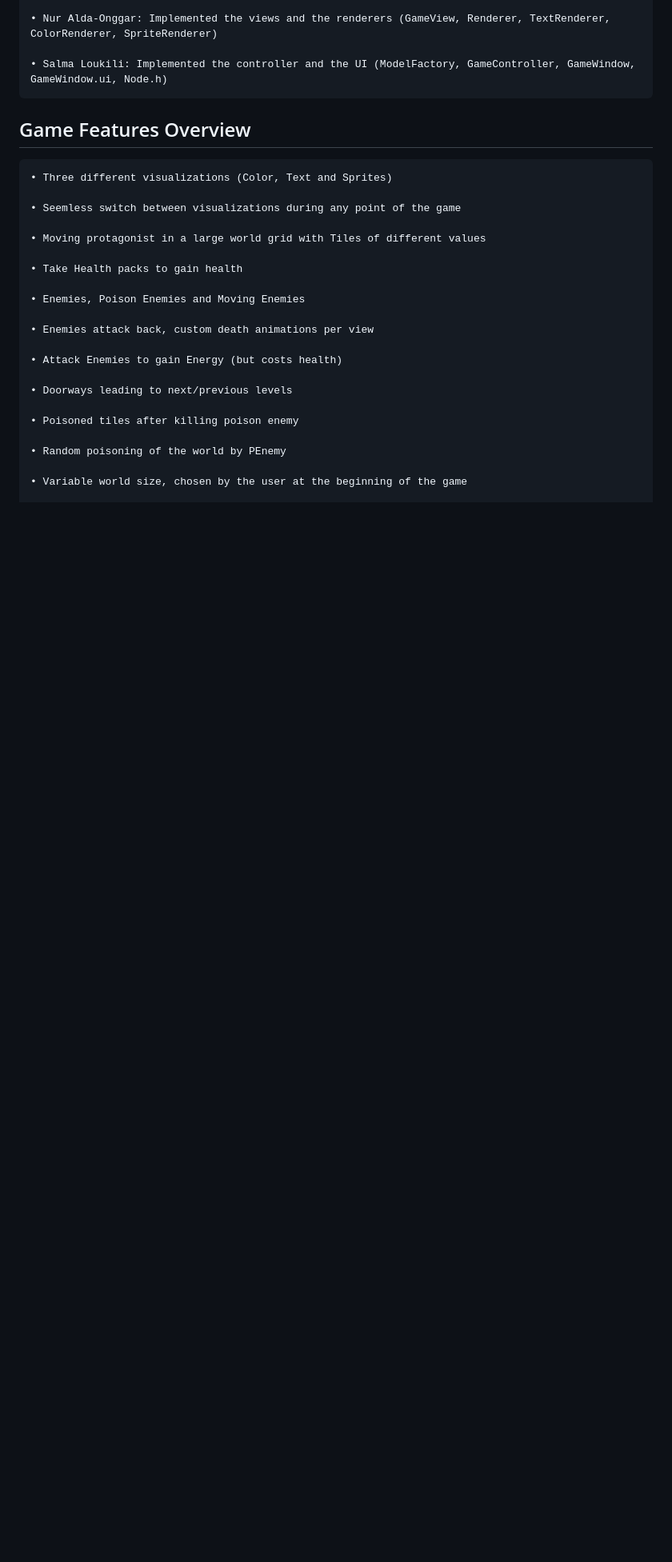
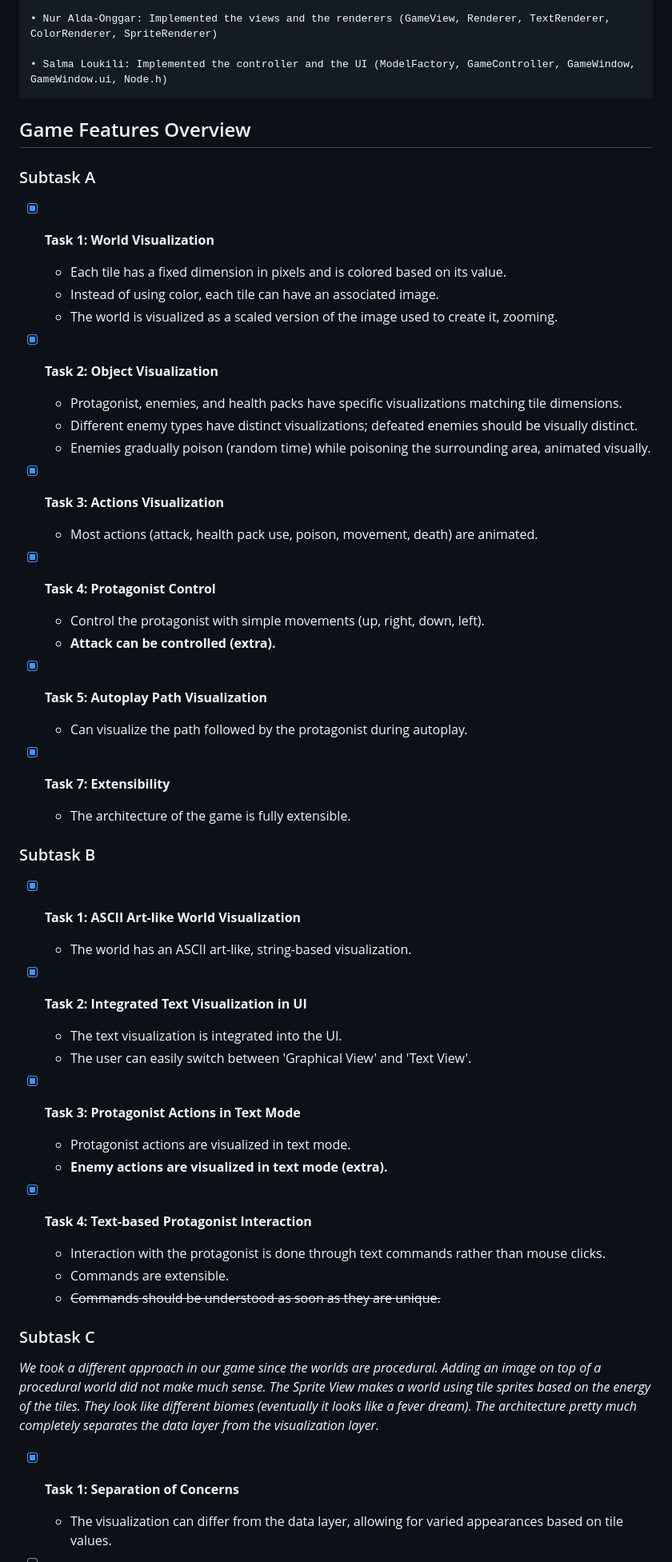
Before and after one commit to nicogutz/APT-Qt-Game, a Markdown page: README.md, the part around the change printed below. Shown: that part at 80% size. Rendered like a GitHub page; blank space fills up the shorter version.

Commit message:
Update tasks in README.

```diff
--- a/README.md
+++ b/README.md
@@ -70,26 +70,50 @@ Project
     • Salma Loukili: Implemented the controller and the UI (ModelFactory, GameController, GameWindow, GameWindow.ui, Node.h)
 
 ## Game Features Overview
+### Subtask A
+- [x] **Task 1: World Visualization**
+  - Each tile has a fixed dimension in pixels and is colored based on its value.
+  - Instead of using color, each tile can have an associated image.
+  - The world is visualized as a scaled version of the image used to create it, zooming.
 
-    • Three different visualizations (Color, Text and Sprites)
+- [x] **Task 2: Object Visualization**
+  - Protagonist, enemies, and health packs have specific visualizations matching tile dimensions.
+  - Different enemy types have distinct visualizations; defeated enemies should be visually distinct.
+  - Enemies gradually poison (random time) while poisoning the surrounding area, animated visually.
 
-    • Seemless switch between visualizations during any point of the game
+- [x] **Task 3: Actions Visualization**
+  - Most actions (attack, health pack use, poison, movement, death) are animated.
 
-    • Moving protagonist in a large world grid with Tiles of different values
+- [x] **Task 4: Protagonist Control**
+  - Control the protagonist with simple movements (up, right, down, left).
+  - **Attack can be controlled (extra).**
 
-    • Take Health packs to gain health
+- [x] **Task 5: Autoplay Path Visualization**
+  - Can visualize the path followed by the protagonist during autoplay.
 
-    • Enemies, Poison Enemies and Moving Enemies
+- [x] **Task 7: Extensibility**
+  - The architecture of the game is fully extensible.
 
-    • Enemies attack back, custom death animations per view
+### Subtask B
+- [x] **Task 1: ASCII Art-like World Visualization**
+  - The world has an ASCII art-like, string-based visualization.
 
-    • Attack Enemies to gain Energy (but costs health)
+- [x] **Task 2: Integrated Text Visualization in UI**
+  - The text visualization is integrated into the UI.
+  - The user can easily switch between 'Graphical View' and 'Text View'.
 
-    • Doorways leading to next/previous levels
+- [x] **Task 3: Protagonist Actions in Text Mode**
+  - Protagonist actions are visualized in text mode.
+  - **Enemy actions are visualized in text mode (extra).**
 
-    • Poisoned tiles after killing poison enemy
+- [x] **Task 4: Text-based Protagonist Interaction**
+  - Interaction with the protagonist is done through text commands rather than mouse clicks.
+  - Commands are extensible.
+  - ~~Commands should be understood as soon as they are unique.~~
 
-    • Random poisoning of the world by PEnemy
+### Subtask C
+_We took a different approach in our game since the worlds are procedural. Adding an image on top of a procedural world did not make much sense. The Sprite View makes a world using tile sprites based on the energy of the tiles. They look like different biomes (eventually it looks like a fever dream). The architecture pretty much completely separates the data layer from the visualization layer._
 
-    • Variable world size, chosen by the user at the beginning of the game
+- [X] **Task 1: Separation of Concerns**
+  - The visualization can differ from the data layer, allowing for varied appearances based on tile values.
 
```
Also changed, not shown: other parts of README.md (+32 -18 lines).
